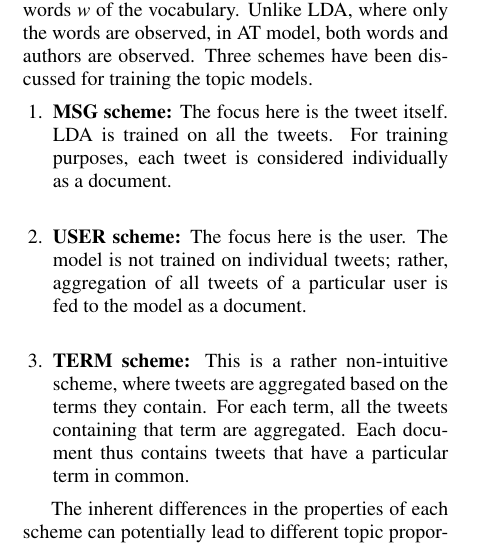
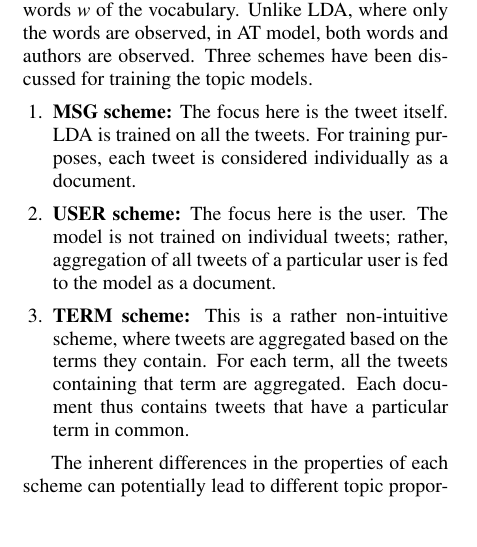
Before and after one commit to harshil93/Event-Detection-and-Clustering-for-Twitter, a LaTeX document (Report-I/paper.tex, which reads Report-I/review.tex): part of one column of page 4 of 6, cut so that both start at the same text, the shorter picture padded with empty space. Compiled offline with pdfLaTeX.

Commit message:
list formatting corrected

```diff
--- a/Report-I/review.tex
+++ b/Report-I/review.tex
@@ -5,8 +5,8 @@ Topic modeling of the news-wire data has seen a lot of success. Topic modeling t
 
 Several attempts have been made to extend LDA to better capture topics in micro-blogs and tweets. \cite{hong2010empirical} have analyzed different tweet aggregation techniques for training the topic models, in particular, LDA and the Author-Topic (AT) model \cite{rosen2004author}. The AT model extends LDA by modeling each word in the document as being latently associated to a topic $z$ as well as an author $x$. An author $x$ is a multinomial ($\theta$) over topics, which in turn is a multinomial distribution ($\phi$) over the words $w$ of the vocabulary. Unlike LDA, where only the words are observed, in AT model, both words and authors are observed. Three schemes have been discussed for training the topic models.
 \begin{enumerate}
-\item {\bf MSG scheme:} The focus here is the tweet itself. LDA is trained on all the tweets. For training purposes, each tweet is considered individually as a document.\\
-\item {\bf USER scheme:} The focus here is the user. The model is not trained on individual tweets; rather, aggregation of all tweets of a particular user is fed to the model as a document.\\
+\item {\bf MSG scheme:} The focus here is the tweet itself. LDA is trained on all the tweets. For training purposes, each tweet is considered individually as a document.
+\item {\bf USER scheme:} The focus here is the user. The model is not trained on individual tweets; rather, aggregation of all tweets of a particular user is fed to the model as a document.
 \item {\bf TERM scheme:} This is a rather non-intuitive scheme, where tweets are aggregated based on the terms they contain. For each term, all the tweets containing that term are aggregated. Each document thus contains tweets that have a particular term in common.
 \end{enumerate}
 
```
